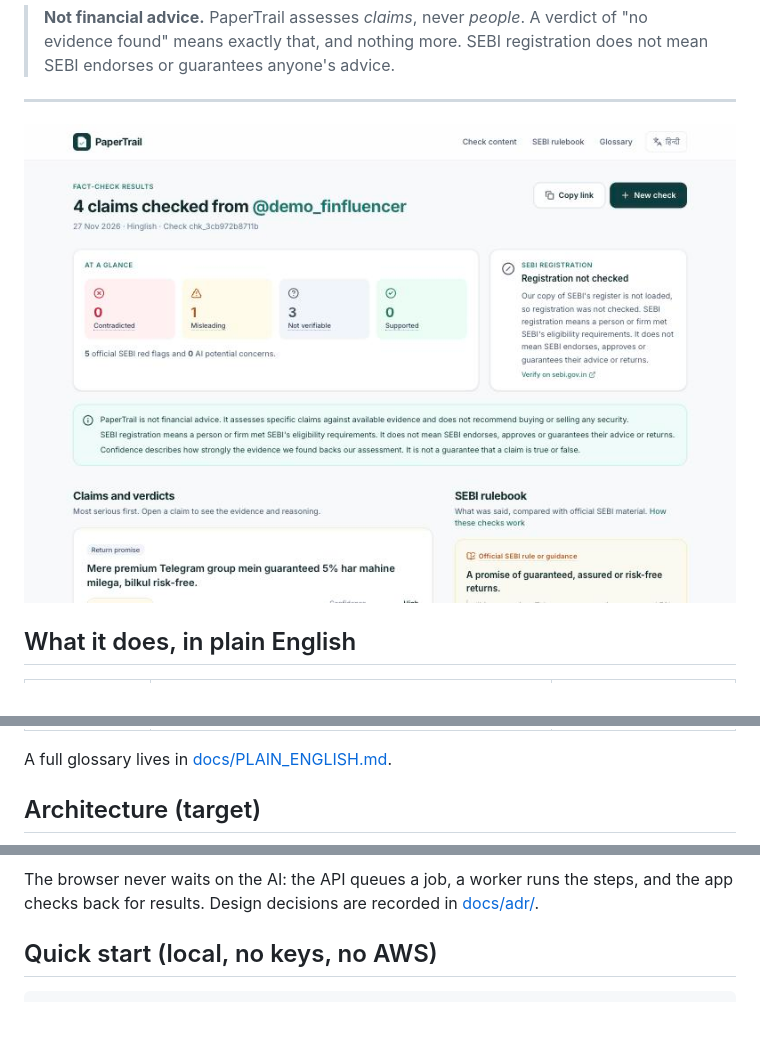
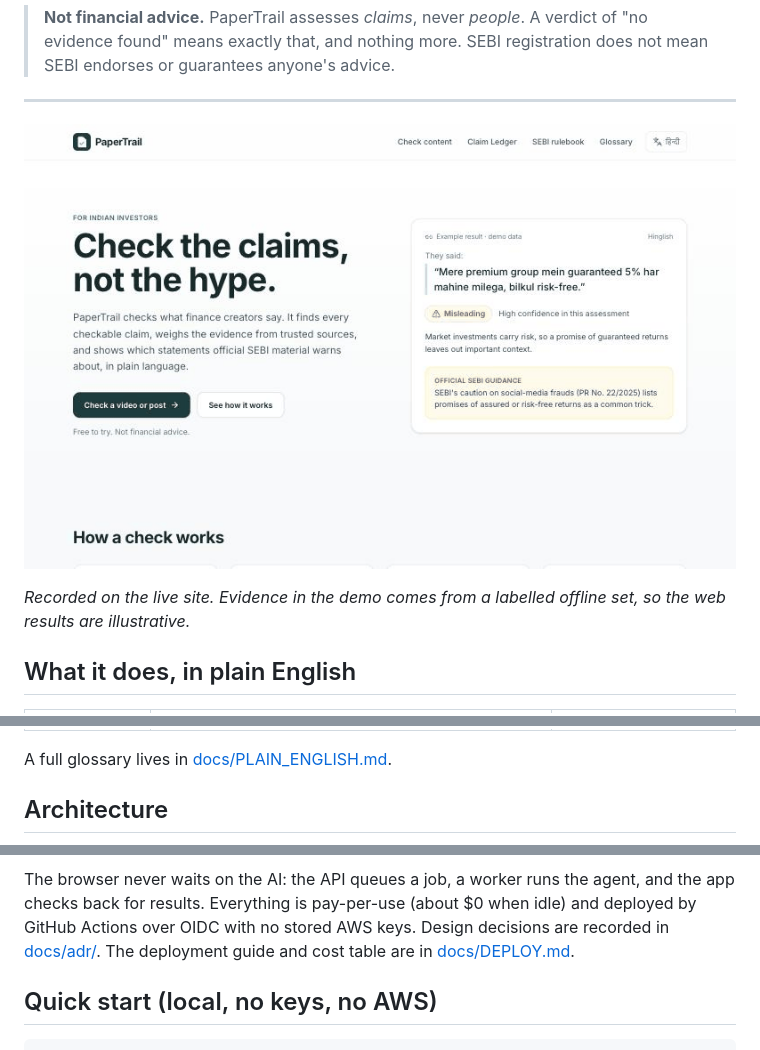
Before and after one commit to Anushkajoshii/PaperTrail, a Markdown page: README.md, 3 parts joined by grey strips. Rendered like a GitHub page; pictures changed too: docs/screenshots/demo.gif (added); blank space fills up the shorter version.

````diff
--- a/README.md
+++ b/README.md
@@ -18,7 +18,9 @@ red flags, such as "guaranteed returns".
 
 ---
 
-![PaperTrail results dashboard](docs/screenshots/results-summary.jpg)
+![PaperTrail demo: paste a Hinglish finfluencer post, watch the check run, get claim-by-claim verdicts with sources, SEBI red flags and the creator's track record](docs/screenshots/demo.gif)
+
+*Recorded on the live site. Evidence in the demo comes from a labelled offline set, so the web results are illustrative.*
 
 ## What it does, in plain English
 
@@ -34,7 +36,7 @@ red flags, such as "guaranteed returns".
 
 A full glossary lives in [docs/PLAIN_ENGLISH.md](docs/PLAIN_ENGLISH.md).
 
-## Architecture (target)
+## Architecture
 
 ```mermaid
 flowchart LR
@@ -52,7 +60,9 @@ flowchart LR
 ```
 
-The browser never waits on the AI: the API queues a job, a worker runs the steps, and the app
-checks back for results. Design decisions are recorded in [docs/adr/](docs/adr/).
+The browser never waits on the AI: the API queues a job, a worker runs the agent, and the app
+checks back for results. Everything is pay-per-use (about $0 when idle) and deployed by GitHub
+Actions over OIDC with no stored AWS keys. Design decisions are recorded in
+[docs/adr/](docs/adr/). The deployment guide and cost table are in [docs/DEPLOY.md](docs/DEPLOY.md).
 
 ## Quick start (local, no keys, no AWS)
 
````
Also changed, not shown: other parts of README.md (+13 -7 lines).
